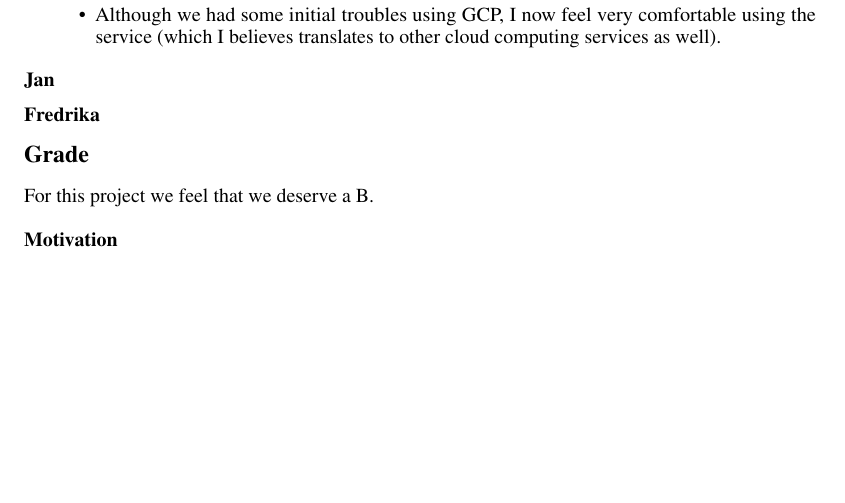
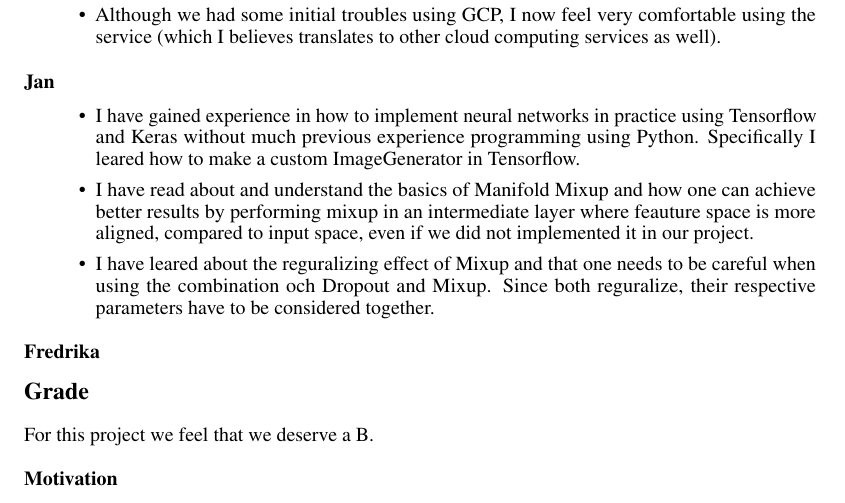
Before and after one commit to antonstrahle/DD2424-Project, a LaTeX document (Latex/SA_group118.tex): part of the page before the commit and part of page 1 of 2 after it, cut so that both start at the same text, the shorter picture padded with empty space. Compiled offline with pdfLaTeX.

Commit message:
added my skills

```diff
--- a/Latex/SA_group118.tex
+++ b/Latex/SA_group118.tex
@@ -95,6 +95,14 @@
 
 \subsection*{Jan}
 
+\begin{itemize}
+  \item I have gained experience in how to implement neural networks in practice using Tensorflow and Keras without much previous experience programming using Python. Specifically I leared how to make a custom ImageGenerator in Tensorflow.
+
+  \item I have read about and understand the basics of Manifold Mixup and how one can achieve better results by performing mixup in an intermediate layer where feauture space is more aligned, compared to input space, even if we did not implemented it in our project.
+
+  \item I have leared about the reguralizing effect of Mixup and that one needs to be careful when using the combination och Dropout and Mixup. Since both reguralize, their respective parameters have to be considered together.
+\end{itemize}
+
 \subsection*{Fredrika}
 
 \section*{Grade}
```
Also changed, not shown: Latex/SA_group118.pdf, 3 other files.
